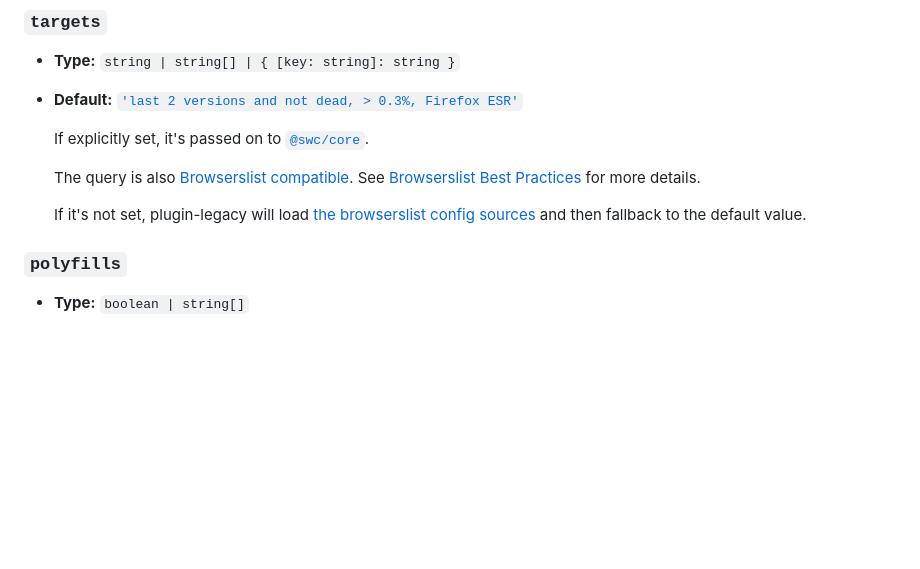
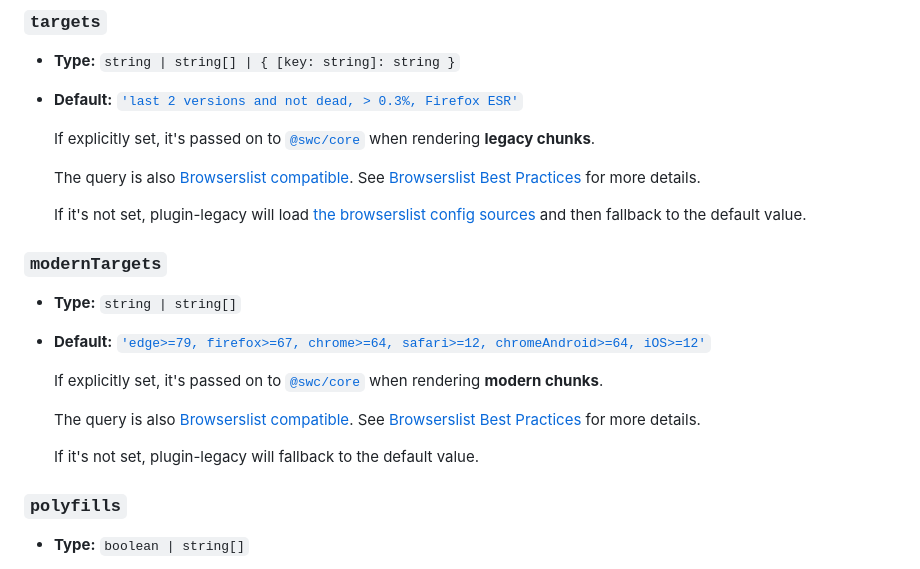
Before and after one commit to CyanSalt/vite-plugin-legacy-swc, a Markdown page: README.md, the part around the change. GitHub-like rendering; blank space fills up the shorter version.

Commit message:
docs: add `modernTargets`

```diff
--- a/README.md
+++ b/README.md
@@ -54,11 +54,22 @@ export default {
 - **Type:** `string | string[] | { [key: string]: string }`
 - **Default:** [`'last 2 versions and not dead, > 0.3%, Firefox ESR'`](https://browsersl.ist/#q=last+2+versions+and+not+dead%2C+%3E+0.3%25%2C+Firefox+ESR)
 
-  If explicitly set, it's passed on to [`@swc/core`](https://swc.rs/docs/configuration/supported-browsers#targets).
+  If explicitly set, it's passed on to [`@swc/core`](https://swc.rs/docs/configuration/supported-browsers#targets) when rendering **legacy chunks**.
 
   The query is also [Browserslist compatible](https://github.com/browserslist/browserslist). See [Browserslist Best Practices](https://github.com/browserslist/browserslist#best-practices) for more details.
 
   If it's not set, plugin-legacy will load [the browserslist config sources](https://github.com/browserslist/browserslist#queries) and then fallback to the default value.
+
+### `modernTargets`
+
+- **Type:** `string | string[]`
+- **Default:** [`'edge>=79, firefox>=67, chrome>=64, safari>=12, chromeAndroid>=64, iOS>=12'`](https://browsersl.ist/#q=edge%3E%3D80%2C+firefox%3E%3D72%2C+chrome%3E%3D80%2C+safari%3E%3D13.1%2C+chromeAndroid%3E%3D80%2C+iOS%3E%3D13.1)
+
+  If explicitly set, it's passed on to [`@swc/core`](https://swc.rs/docs/configuration/supported-browsers#targets) when rendering **modern chunks**.
+
+  The query is also [Browserslist compatible](https://github.com/browserslist/browserslist). See [Browserslist Best Practices](https://github.com/browserslist/browserslist#best-practices) for more details.
+
+  If it's not set, plugin-legacy will fallback to the default value.
 
 ### `polyfills`
 
```
